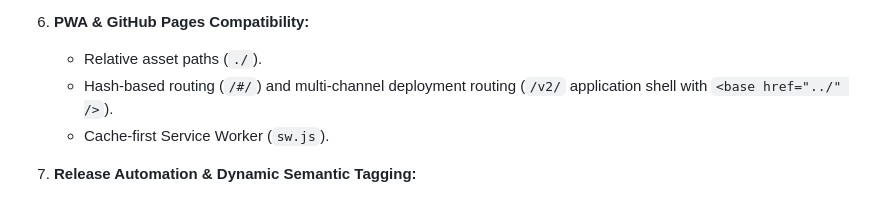
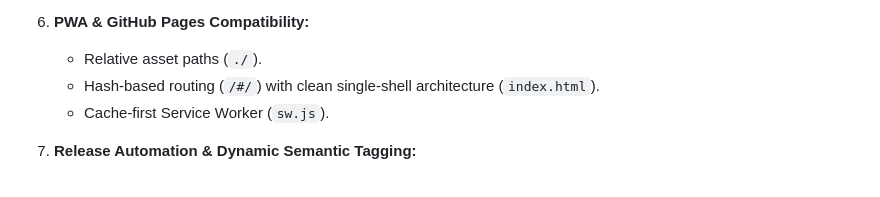
Before and after one commit to aawc/LocalJam, a Markdown page: GEMINI.md, the part around the change. GitHub-like rendering.

```diff
--- a/GEMINI.md
+++ b/GEMINI.md
@@ -37,7 +37,7 @@
 
 6. **PWA & GitHub Pages Compatibility:**
    - Relative asset paths (`./`).
-   - Hash-based routing (`/#/`) and multi-channel deployment routing (`/v2/` application shell with `<base href="../" />`).
+   - Hash-based routing (`/#/`) with clean single-shell architecture (`index.html`).
    - Cache-first Service Worker (`sw.js`).
 
 7. **Release Automation & Dynamic Semantic Tagging:**
```
Also changed, not shown: README.md (+10 -0 lines), docs/CHECKLIST.md (+1 -0 lines).
